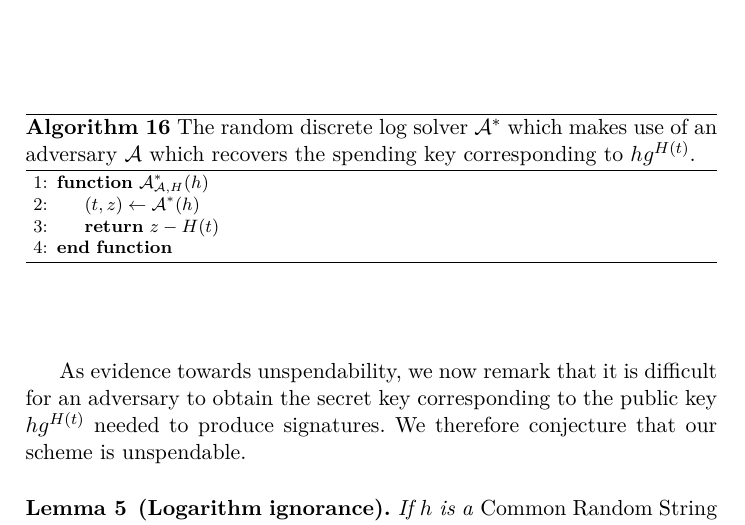
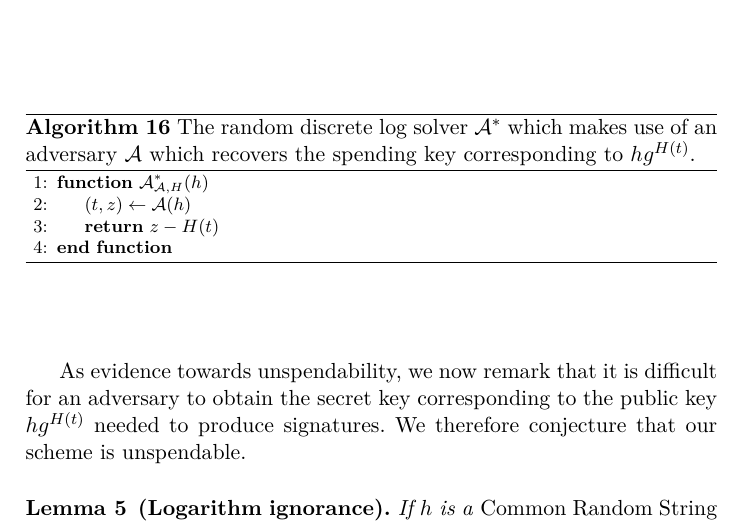
Before and after one commit to decrypto-org/burn-paper, a LaTeX paper (burn.tex, which reads algorithms/alg.secret-key-adversary.tex): part of page 24 of 30, cut so that both start at the same text. Compiled offline with pdfLaTeX.

Commit message:
Adversary name typo in crs-unsp

```diff
--- a/algorithms/alg.secret-key-adversary.tex
+++ b/algorithms/alg.secret-key-adversary.tex
@@ -6,7 +6,7 @@
     recovers the spending key corresponding to $h g^{H(t)}$.}
     \begin{algorithmic}[1]
         \Function{$\mathcal{A}^*_{\mathcal{A},H}$}{$h$}
-            \Let{(t, z)}{\mathcal{A}^*(h)}
+            \Let{(t, z)}{\mathcal{A}(h)}
             \State\Return{$z - H(t)$}
         \EndFunction
     \end{algorithmic}
```
